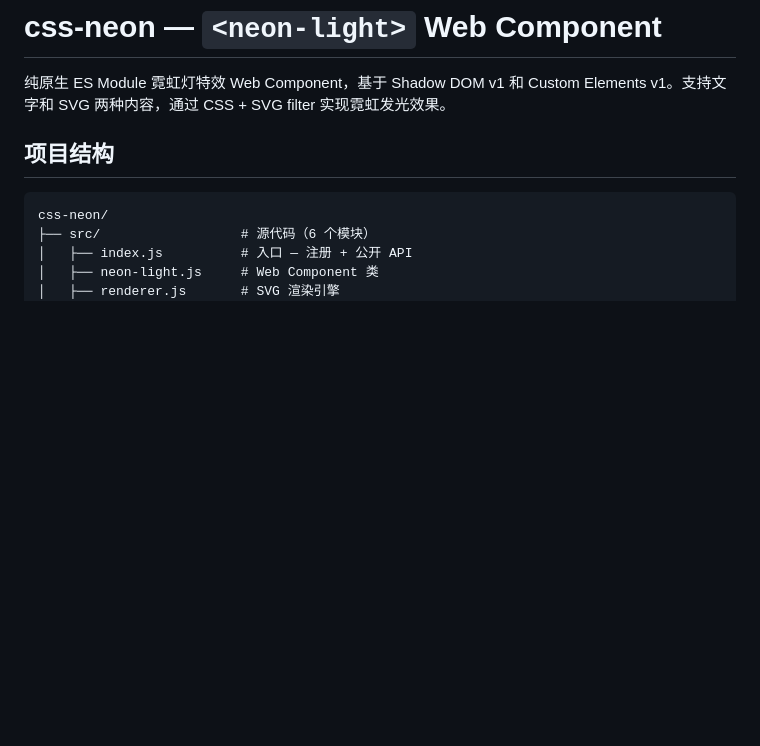
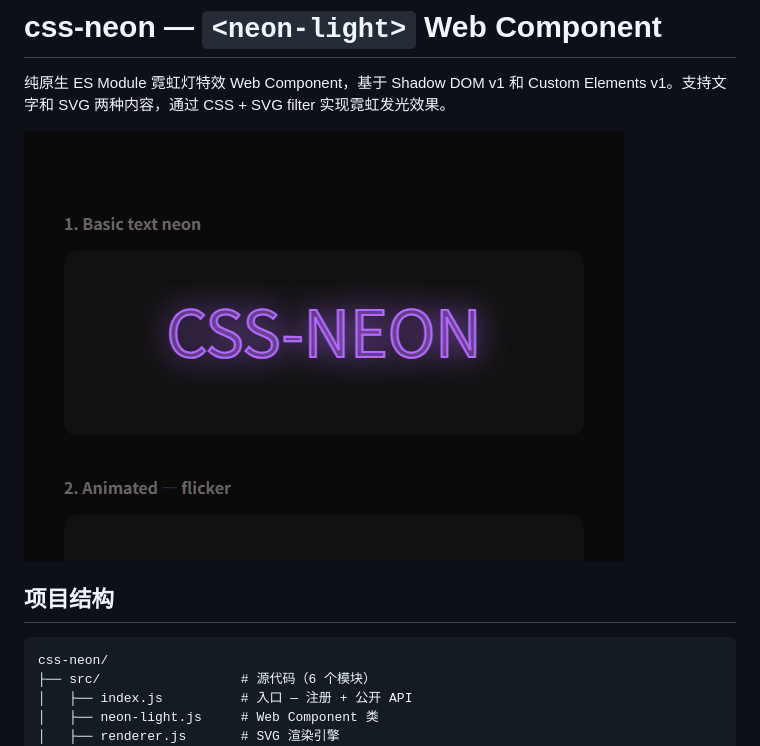
Before and after one commit to wphmoon/css-neon, a Markdown page: README.md, the part around the change. GitHub-like rendering; pictures changed too: demo.gif (added); blank space fills up the shorter version.

Commit message:
docs: add demo GIF at top of README

```diff
--- a/README.md
+++ b/README.md
@@ -1,6 +1,8 @@
 # css-neon — `<neon-light>` Web Component
 
 纯原生 ES Module 霓虹灯特效 Web Component，基于 Shadow DOM v1 和 Custom Elements v1。支持文字和 SVG 两种内容，通过 CSS + SVG filter 实现霓虹发光效果。
+
+![demo](demo.gif)
 
 ## 项目结构
 
```
Also changed, not shown: 1 other file.
